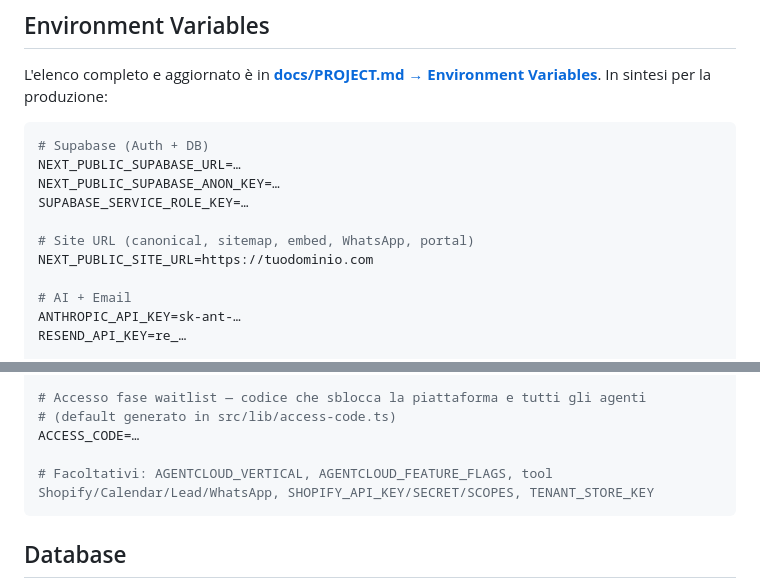
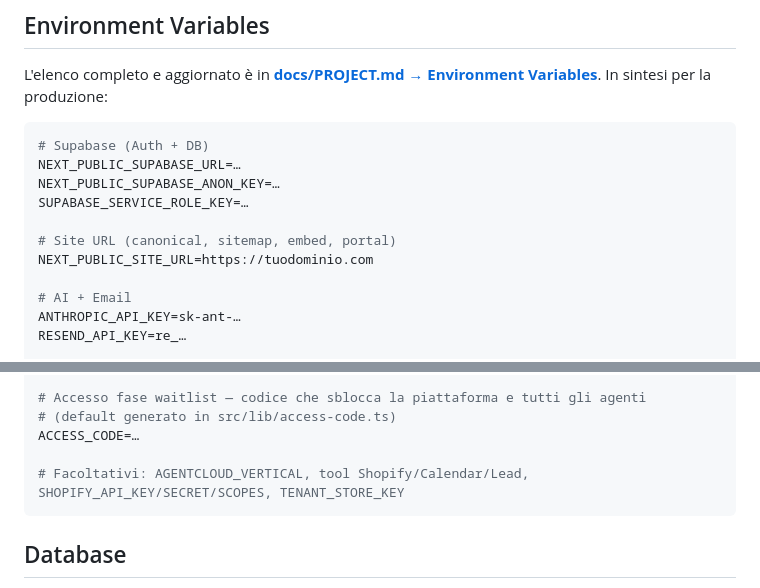
Before and after one commit to gabrieleforestieri0912-lab/AgentCloud, a Markdown page: docs/README.md, 2 parts joined by grey strips. GitHub-like rendering.

````diff
--- a/docs/README.md
+++ b/docs/README.md
@@ -47,7 +47,7 @@ NEXT_PUBLIC_SUPABASE_URL=…
 NEXT_PUBLIC_SUPABASE_ANON_KEY=…
 SUPABASE_SERVICE_ROLE_KEY=…
 
-# Site URL (canonical, sitemap, embed, WhatsApp, portal)
+# Site URL (canonical, sitemap, embed, portal)
 NEXT_PUBLIC_SITE_URL=https://tuodominio.com
 
 # AI + Email
@@ -68,7 +68,7 @@ ADMIN_API_TOKEN=…
 # (default generato in src/lib/access-code.ts)
 ACCESS_CODE=…
 
-# Facoltativi: AGENTCLOUD_VERTICAL, AGENTCLOUD_FEATURE_FLAGS, tool Shopify/Calendar/Lead/WhatsApp, SHOPIFY_API_KEY/SECRET/SCOPES, TENANT_STORE_KEY
+# Facoltativi: AGENTCLOUD_VERTICAL, tool Shopify/Calendar/Lead, SHOPIFY_API_KEY/SECRET/SCOPES, TENANT_STORE_KEY
 ```
 
 ## Database
````
Also changed, not shown: docs/PROJECT.md (+4 -4 lines).
